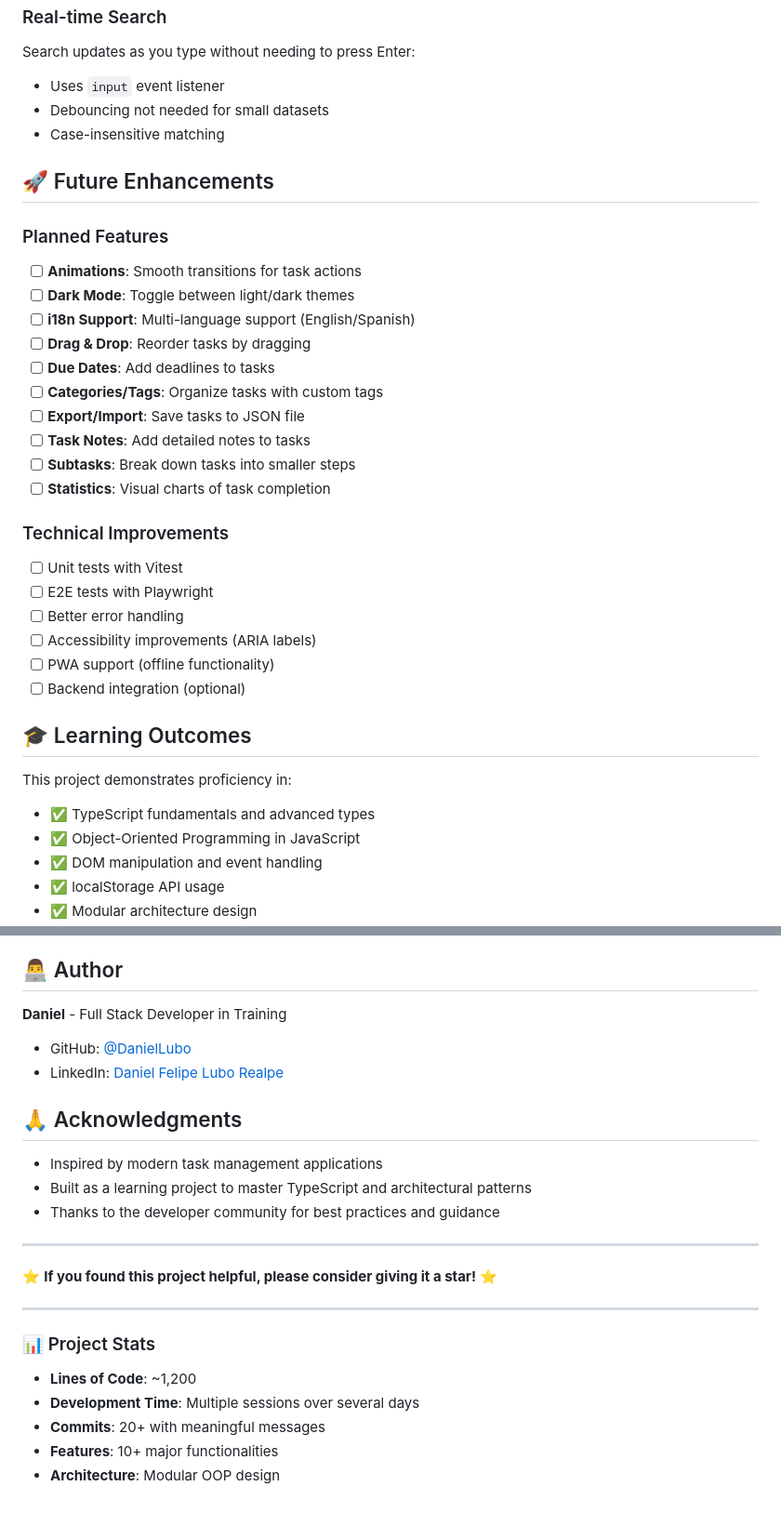
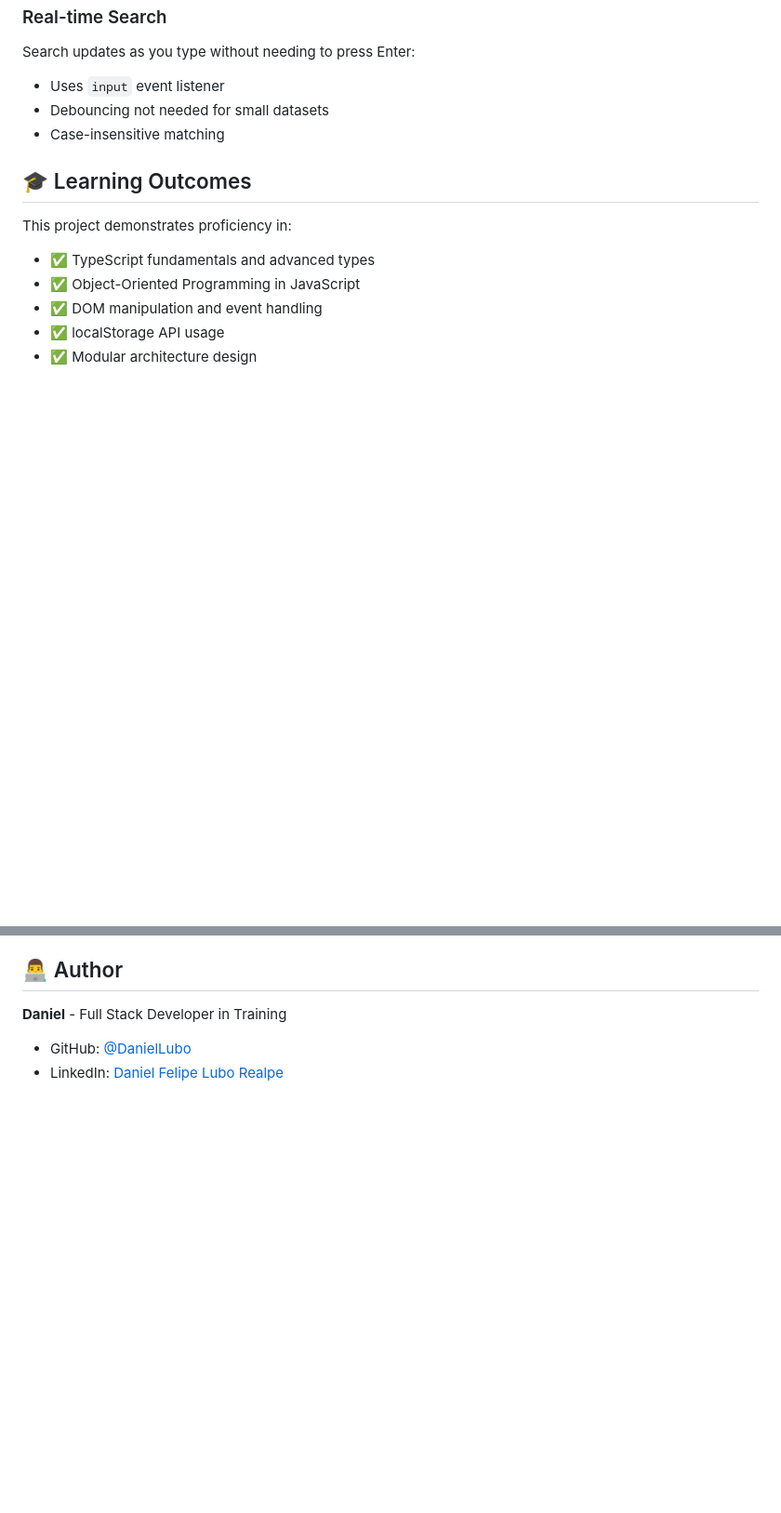
Before and after one commit to DanielLubo/ToDo-TypeScript, a Markdown page: README.md, 2 parts joined by grey strips. Shown: that part at 93% size. GitHub-like rendering; blank space fills up the shorter version.

Commit message:
Remove future enhancements and acknowledgments sections

```diff
--- a/README.md
+++ b/README.md
@@ -265,28 +265,6 @@ Search updates as you type without needing to press Enter:
 - Debouncing not needed for small datasets
 - Case-insensitive matching
 
-## 🚀 Future Enhancements
-
-### Planned Features
-- [ ] **Animations**: Smooth transitions for task actions
-- [ ] **Dark Mode**: Toggle between light/dark themes
-- [ ] **i18n Support**: Multi-language support (English/Spanish)
-- [ ] **Drag & Drop**: Reorder tasks by dragging
-- [ ] **Due Dates**: Add deadlines to tasks
-- [ ] **Categories/Tags**: Organize tasks with custom tags
-- [ ] **Export/Import**: Save tasks to JSON file
-- [ ] **Task Notes**: Add detailed notes to tasks
-- [ ] **Subtasks**: Break down tasks into smaller steps
-- [ ] **Statistics**: Visual charts of task completion
-
-### Technical Improvements
-- [ ] Unit tests with Vitest
-- [ ] E2E tests with Playwright
-- [ ] Better error handling
-- [ ] Accessibility improvements (ARIA labels)
-- [ ] PWA support (offline functionality)
-- [ ] Backend integration (optional)
-
 ## 🎓 Learning Outcomes
 
 This project demonstrates proficiency in:
@@ -306,23 +284,3 @@ This project demonstrates proficiency in:
 
 - GitHub: [@DanielLubo](https://github.com/DanielLubo)
 - LinkedIn: [Daniel Felipe Lubo Realpe](https://www.linkedin.com/in/danilubo/)
-
-## 🙏 Acknowledgments
-
-- Inspired by modern task management applications
-- Built as a learning project to master TypeScript and architectural patterns
-- Thanks to the developer community for best practices and guidance
-
----
-
-⭐ **If you found this project helpful, please consider giving it a star!** ⭐
-
----
-
-### 📊 Project Stats
-
-- **Lines of Code**: ~1,200
-- **Development Time**: Multiple sessions over several days
-- **Commits**: 20+ with meaningful messages
-- **Features**: 10+ major functionalities
-- **Architecture**: Modular OOP design
```
